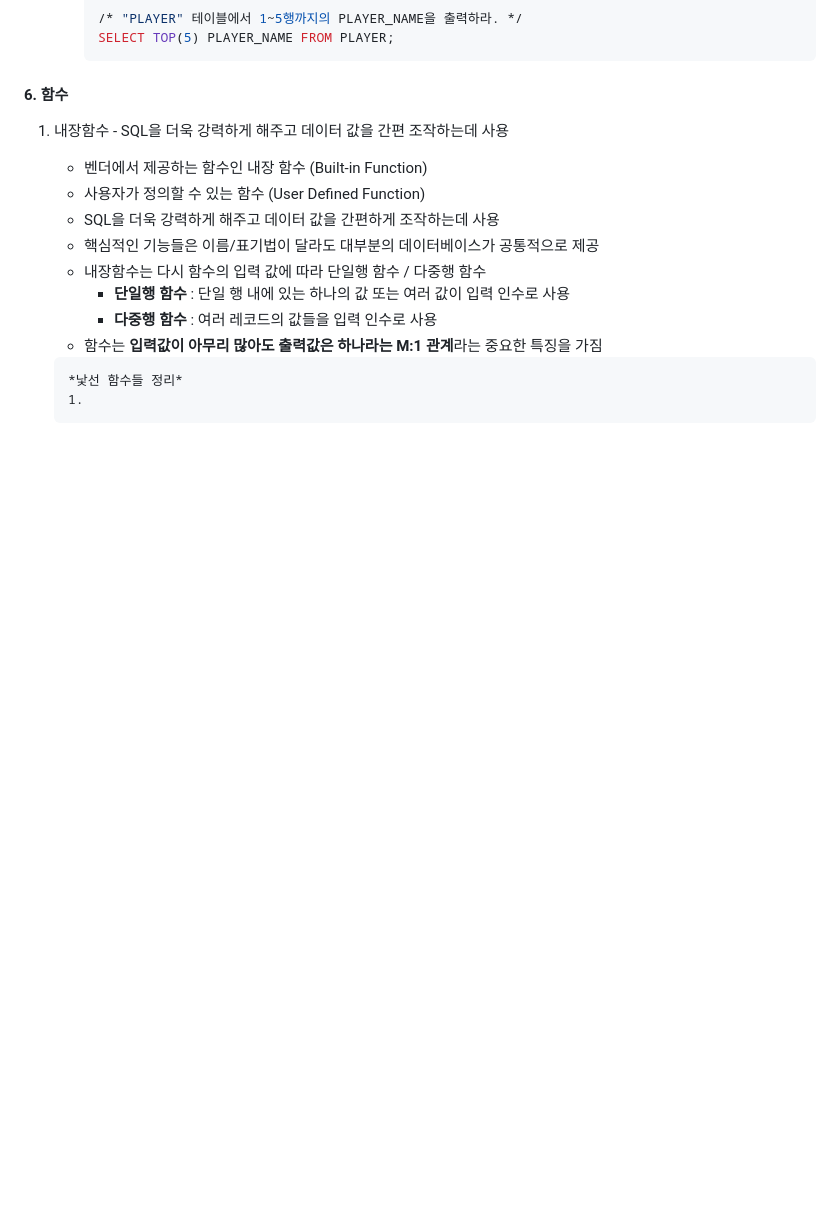
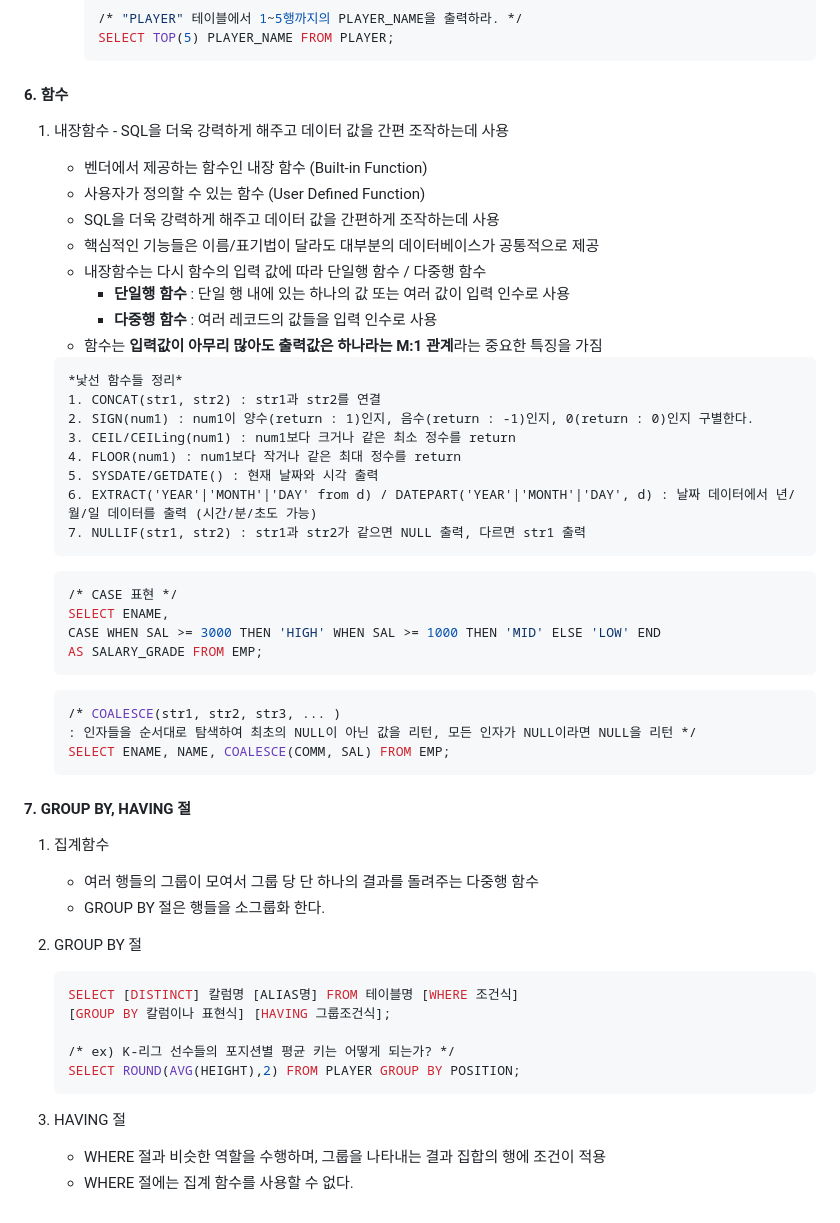
Before and after one commit to dozinq/TIL, a Markdown page: 09_SQLD/PART02_SQL 기본 및 활용/README.md, the part around the change. Rendered like a GitHub page; blank space fills up the shorter version.

Commit message:
Modify 230905

````diff
--- a/09_SQLD/PART02_SQL 기본 및 활용/README.md
+++ b/09_SQLD/PART02_SQL 기본 및 활용/README.md
@@ -440,5 +440,47 @@
 
    ```markdown
    *낯선 함수들 정리*
-   1.
+   1. CONCAT(str1, str2) : str1과 str2를 연결
+   2. SIGN(num1) : num1이 양수(return : 1)인지, 음수(return : -1)인지, 0(return : 0)인지 구별한다.
+   3. CEIL/CEILing(num1) : num1보다 크거나 같은 최소 정수를 return
+   4. FLOOR(num1) : num1보다 작거나 같은 최대 정수를 return
+   5. SYSDATE/GETDATE() : 현재 날짜와 시각 출력
+   6. EXTRACT('YEAR'|'MONTH'|'DAY' from d) / DATEPART('YEAR'|'MONTH'|'DAY', d) : 날짜 데이터에서 년/월/일 데이터를 출력 (시간/분/초도 가능)
+   7. NULLIF(str1, str2) : str1과 str2가 같으면 NULL 출력, 다르면 str1 출력
    ```
+
+   ```sql
+   /* CASE 표현 */
+   SELECT ENAME,
+   CASE WHEN SAL >= 3000 THEN 'HIGH' WHEN SAL >= 1000 THEN 'MID' ELSE 'LOW' END
+   AS SALARY_GRADE FROM EMP;
+   ```
+
+   ```sql
+   /* COALESCE(str1, str2, str3, ... )
+   : 인자들을 순서대로 탐색하여 최초의 NULL이 아닌 값을 리턴, 모든 인자가 NULL이라면 NULL을 리턴 */
+   SELECT ENAME, NAME, COALESCE(COMM, SAL) FROM EMP;
+   ```
+
+
+
+#### 7. GROUP BY, HAVING 절
+
+1. 집계함수
+   - 여러 행들의 그룹이 모여서 그룹 당 단 하나의 결과를 돌려주는 다중행 함수
+   - GROUP BY 절은 행들을 소그룹화 한다.
+
+2. GROUP BY 절
+
+   ```sql
+   SELECT [DISTINCT] 칼럼명 [ALIAS명] FROM 테이블명 [WHERE 조건식]
+   [GROUP BY 칼럼이나 표현식] [HAVING 그룹조건식];
+
+   /* ex) K-리그 선수들의 포지션별 평균 키는 어떻게 되는가? */
+   SELECT ROUND(AVG(HEIGHT),2) FROM PLAYER GROUP BY POSITION;
+   ```
+
+3. HAVING 절
+
+   - WHERE 절과 비슷한 역할을 수행하며, 그룹을 나타내는 결과 집합의 행에 조건이 적용
+   - WHERE 절에는 집계 함수를 사용할 수 없다.
````
